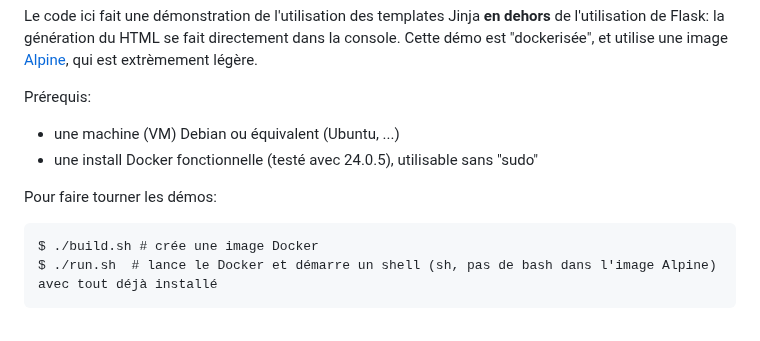
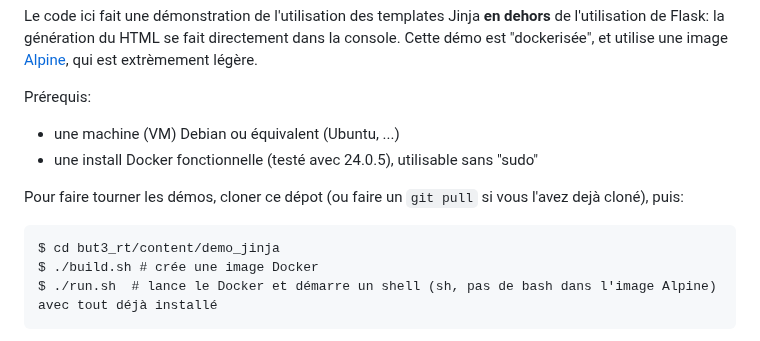
Before and after one commit to skramm/but3_rt, a Markdown page: content/demo_jinja/readme.md, the part around the change. Rendered like a GitHub page.

Commit message:
update jinja

````diff
--- a/content/demo_jinja/readme.md
+++ b/content/demo_jinja/readme.md
@@ -11,8 +11,9 @@ Prérequis:
 * une machine (VM) Debian ou équivalent (Ubuntu, ...)
 * une install Docker fonctionnelle (testé avec 24.0.5), utilisable sans "sudo"
 
-Pour faire tourner les démos:
+Pour faire tourner les démos, cloner ce dépot (ou faire un `git pull` si vous l'avez dejà cloné), puis:
 ```
+$ cd but3_rt/content/demo_jinja
 $ ./build.sh # crée une image Docker
 $ ./run.sh  # lance le Docker et démarre un shell (sh, pas de bash dans l'image Alpine) avec tout déjà installé
 ```
````
